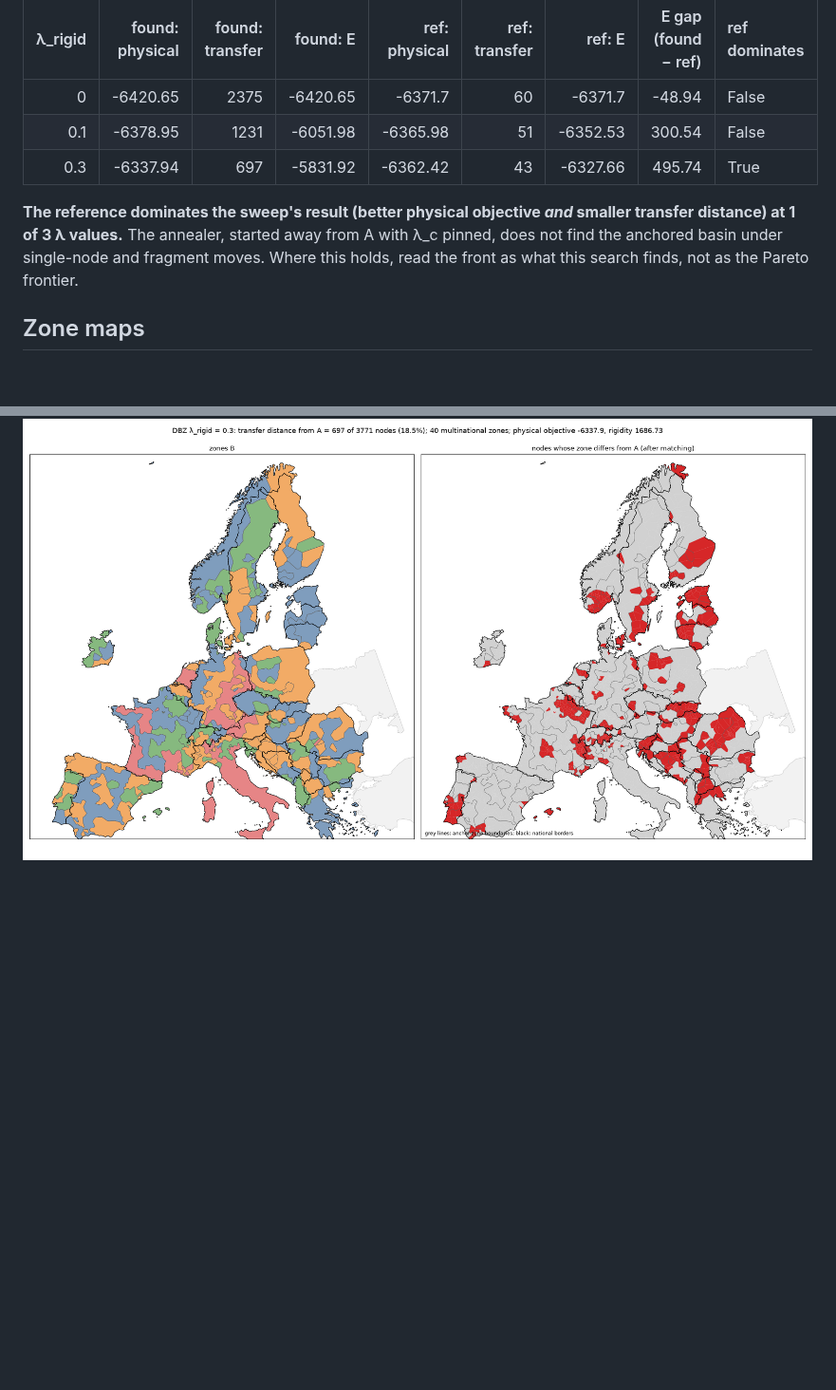
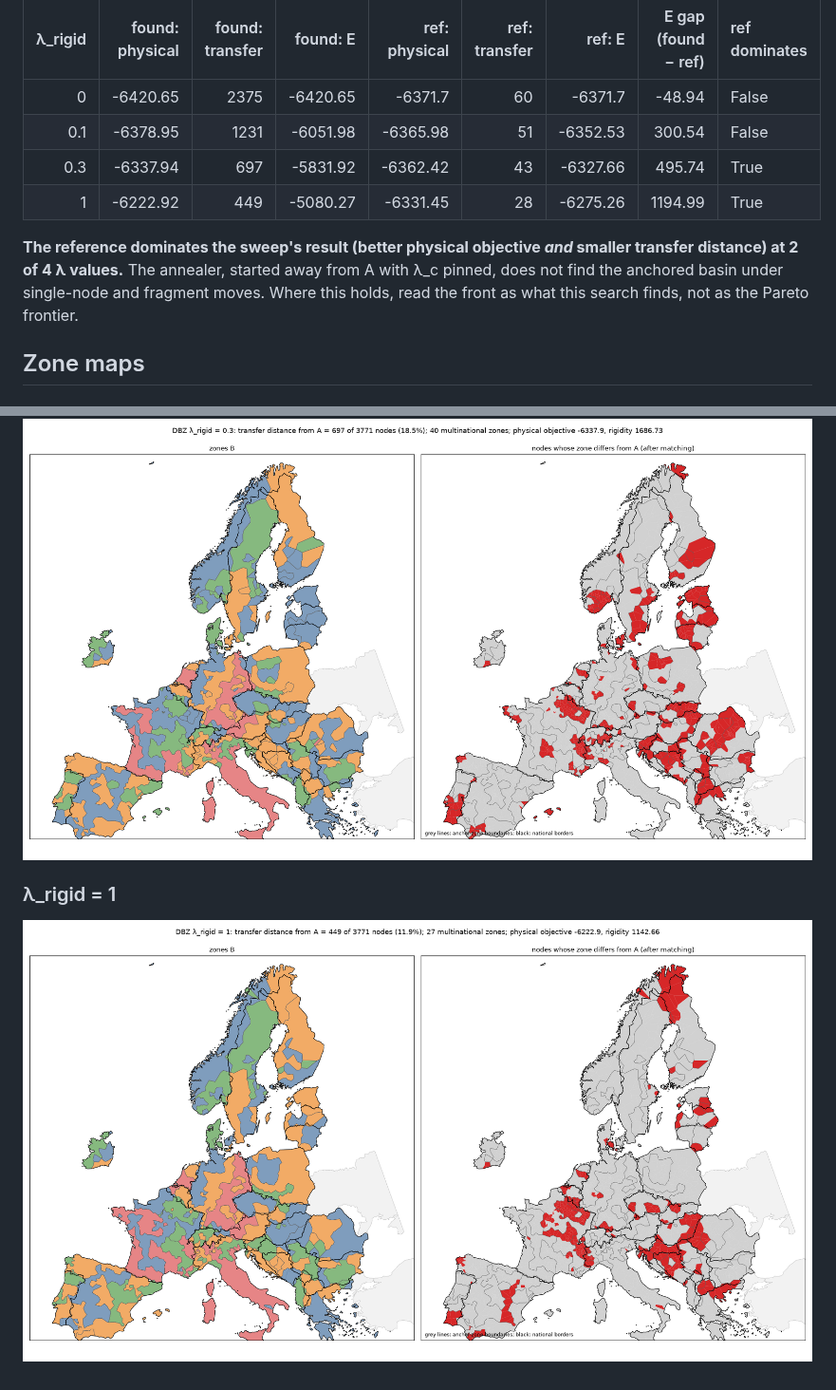
Before and after one commit to farrencc/rocof-the-boat, a Markdown page: bidding_zones/reports/dbz_results.md, 2 parts joined by grey strips. Shown at 95% size. Drawn GitHub-style; pictures changed too: bidding_zones/figures/dbz/zones_lr1.png (added); blank space fills up the shorter version.

Commit message:
DBZ sweep lambda_rigid=1
Co-Authored-By: Claude Opus 5.5 <noreply@anthropic.com>
Claude-Session: https://claude.ai/code/session_01R66yNyEwu9TU9tmaXyXg5J

```diff
--- a/bidding_zones/reports/dbz_results.md
+++ b/bidding_zones/reports/dbz_results.md
@@ -84,8 +87,9 @@ is an upper bound on the true cost of stability, not the cost itself.
 |       0   |          -6420.65 |              2375 |   -6420.65 |        -6371.7  |              60 | -6371.7  |                -48.94 | False           |
 |       0.1 |          -6378.95 |              1231 |   -6051.98 |        -6365.98 |              51 | -6352.53 |                300.54 | False           |
 |       0.3 |          -6337.94 |               697 |   -5831.92 |        -6362.42 |              43 | -6327.66 |                495.74 | True            |
+|       1   |          -6222.92 |               449 |   -5080.27 |        -6331.45 |              28 | -6275.26 |               1194.99 | True            |
 
-**The reference dominates the sweep's result (better physical objective *and* smaller transfer distance) at 1 of 3 λ values.** The annealer, started away from A with λ_c pinned, does not find the anchored basin under single-node and fragment moves. Where this holds, read the front as what this search finds, not as the Pareto frontier.
+**The reference dominates the sweep's result (better physical objective *and* smaller transfer distance) at 2 of 4 λ values.** The annealer, started away from A with λ_c pinned, does not find the anchored basin under single-node and fragment moves. Where this holds, read the front as what this search finds, not as the Pareto frontier.
 
 ## Zone maps
 
@@ -100,3 +104,7 @@ is an upper bound on the true cost of stability, not the cost itself.
 ### λ_rigid = 0.3
 
 ![zones](../figures/dbz/zones_lr0.3.png)
+
+### λ_rigid = 1
+
+![zones](../figures/dbz/zones_lr1.png)
```
Also changed, not shown: other parts of bidding_zones/reports/dbz_results.md (+6 -3 lines), bidding_zones/figures/dbz/acceptance.png, bidding_zones/figures/dbz/pareto.png, 6 other files.
